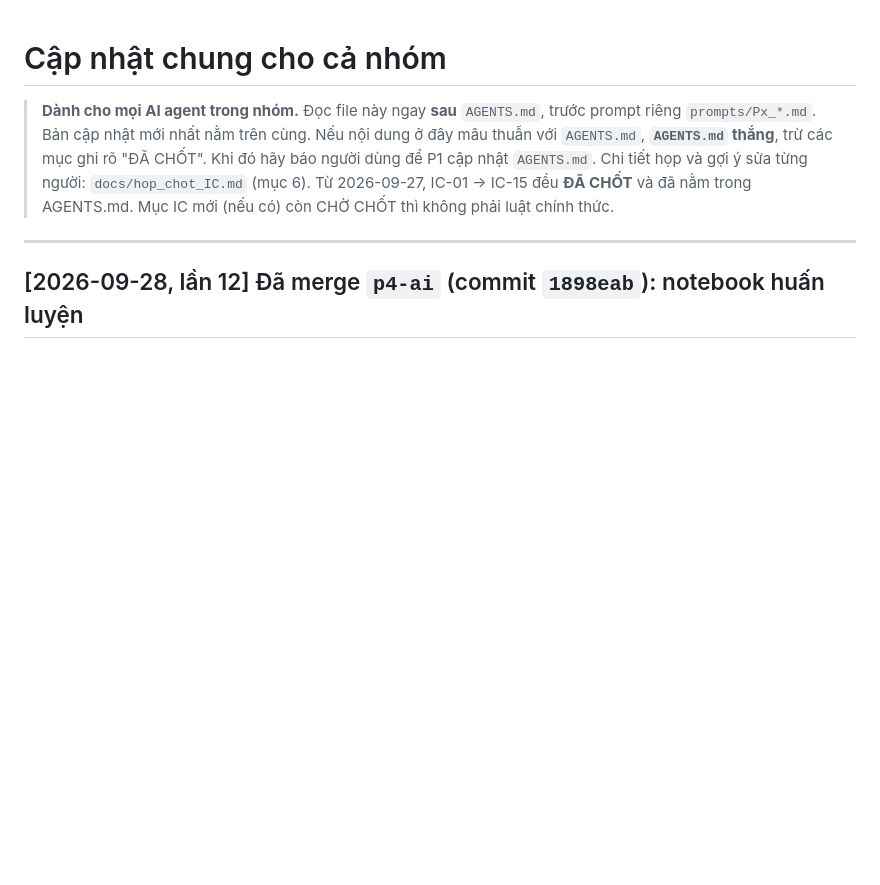
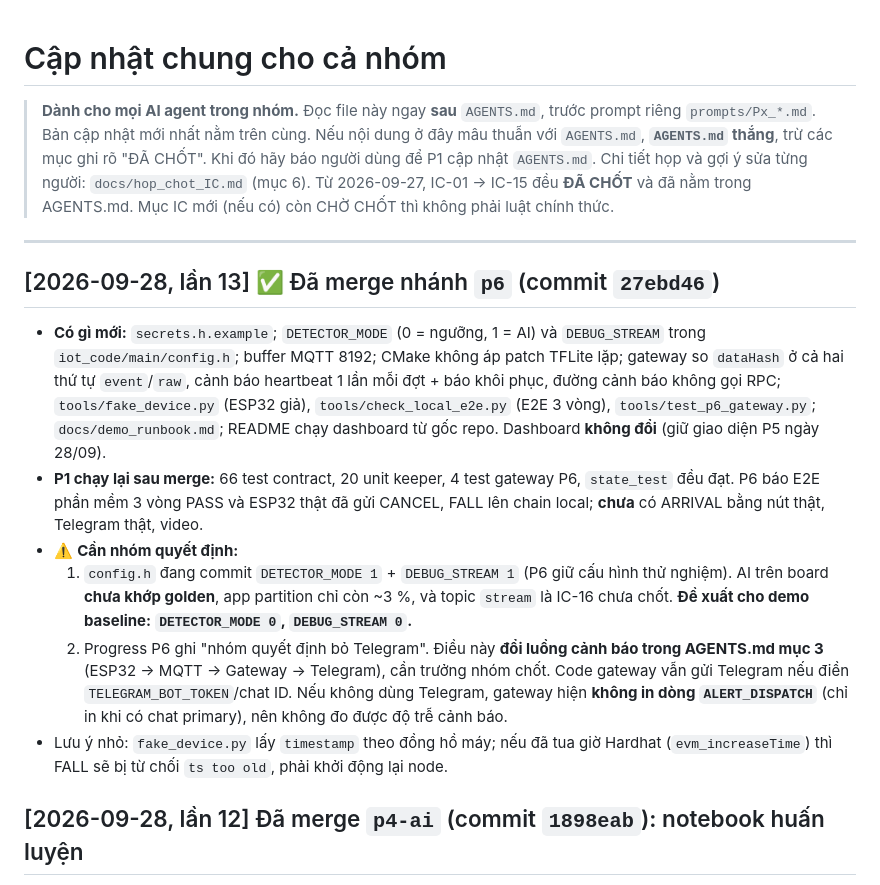
Before and after one commit to NhanEnten/CareSLA, a Markdown page: docs/team_updates.md, the part around the change. Rendered like a GitHub page; blank space fills up the shorter version.

Commit message:
P1: ghi kết quả review và merge p6
Co-Authored-By: Claude Opus 5.5 <noreply@anthropic.com>

```diff
--- a/docs/team_updates.md
+++ b/docs/team_updates.md
@@ -6,6 +6,14 @@
 > Từ 2026-09-27, IC-01 → IC-15 đều **ĐÃ CHỐT** và đã nằm trong AGENTS.md. Mục IC mới (nếu có) còn CHỜ CHỐT thì không phải luật chính thức.
 
 ---
+
+## [2026-09-28, lần 13] ✅ Đã merge nhánh `p6` (commit `27ebd46`)
+- **Có gì mới:** `secrets.h.example`; `DETECTOR_MODE` (0 = ngưỡng, 1 = AI) và `DEBUG_STREAM` trong `iot_code/main/config.h`; buffer MQTT 8192; CMake không áp patch TFLite lặp; gateway so `dataHash` ở cả hai thứ tự `event`/`raw`, cảnh báo heartbeat 1 lần mỗi đợt + báo khôi phục, đường cảnh báo không gọi RPC; `tools/fake_device.py` (ESP32 giả), `tools/check_local_e2e.py` (E2E 3 vòng), `tools/test_p6_gateway.py`; `docs/demo_runbook.md`; README chạy dashboard từ gốc repo. Dashboard **không đổi** (giữ giao diện P5 ngày 28/09).
+- **P1 chạy lại sau merge:** 66 test contract, 20 unit keeper, 4 test gateway P6, `state_test` đều đạt. P6 báo E2E phần mềm 3 vòng PASS và ESP32 thật đã gửi CANCEL, FALL lên chain local; **chưa** có ARRIVAL bằng nút thật, Telegram thật, video.
+- ⚠️ **Cần nhóm quyết định:**
+  1. `config.h` đang commit `DETECTOR_MODE 1` + `DEBUG_STREAM 1` (P6 giữ cấu hình thử nghiệm). AI trên board **chưa khớp golden**, app partition chỉ còn ~3 %, và topic `stream` là IC-16 chưa chốt. **Đề xuất cho demo baseline: `DETECTOR_MODE 0`, `DEBUG_STREAM 0`.**
+  2. Progress P6 ghi "nhóm quyết định bỏ Telegram". Điều này **đổi luồng cảnh báo trong AGENTS.md mục 3** (ESP32 → MQTT → Gateway → Telegram), cần trưởng nhóm chốt. Code gateway vẫn gửi Telegram nếu điền `TELEGRAM_BOT_TOKEN`/chat ID. Nếu không dùng Telegram, gateway hiện **không in dòng `ALERT_DISPATCH`** (chỉ in khi có chat primary), nên không đo được độ trễ cảnh báo.
+- Lưu ý nhỏ: `fake_device.py` lấy `timestamp` theo đồng hồ máy; nếu đã tua giờ Hardhat (`evm_increaseTime`) thì FALL sẽ bị từ chối `ts too old`, phải khởi động lại node.
 
 ## [2026-09-28, lần 12] Đã merge `p4-ai` (commit `1898eab`): notebook huấn luyện
 - Thêm notebook Kaggle huấn luyện model (không có khóa/token). P1 đã chuyển từ gốc repo vào **`ai_model/Model_AI_nhom3.ipynb`** cho đúng AGENTS.md mục 7. **P4:** `git pull` trước khi sửa tiếp.
```
Also changed, not shown: docs/progress/P1.md (+1 -0 lines).
